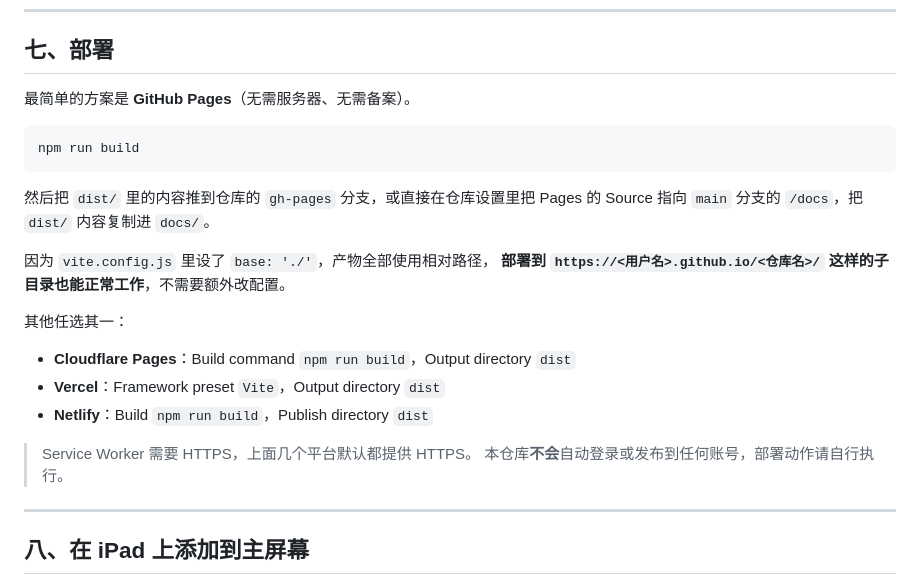
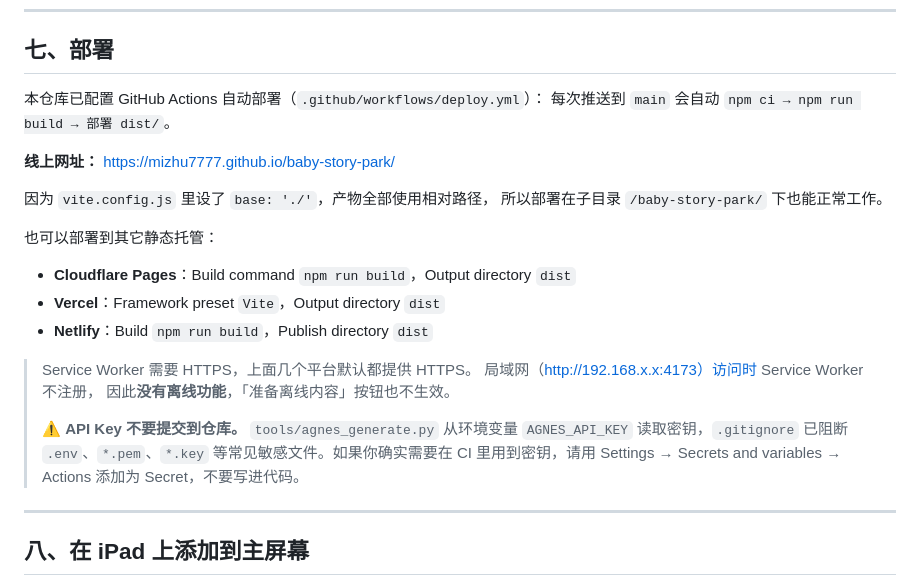
Before and after one commit to mizhu7777/baby-story-park, a Markdown page: README.md, the part around the change. Rendered like a GitHub page.

Commit message:
文档补充线上部署地址与密钥安全说明

````diff
--- a/README.md
+++ b/README.md
@@ -206,26 +206,28 @@ python tools/agnes_generate.py --mode t2i      # 只用文生图
 
 ## 七、部署
 
-最简单的方案是 **GitHub Pages**（无需服务器、无需备案）。
+本仓库已配置 GitHub Actions 自动部署（`.github/workflows/deploy.yml`）：
+每次推送到 `main` 会自动 `npm ci → npm run build → 部署 dist/`。
 
-```bash
-npm run build
-```
-
-然后把 `dist/` 里的内容推到仓库的 `gh-pages` 分支，或直接在仓库设置里把
-Pages 的 Source 指向 `main` 分支的 `/docs`，把 `dist/` 内容复制进 `docs/`。
+**线上网址：** https://mizhu7777.github.io/baby-story-park/
 
 因为 `vite.config.js` 里设了 `base: './'`，产物全部使用相对路径，
-**部署到 `https://<用户名>.github.io/<仓库名>/` 这样的子目录也能正常工作**，不需要额外改配置。
+所以部署在子目录 `/baby-story-park/` 下也能正常工作。
 
-其他任选其一：
+也可以部署到其它静态托管：
 
 - **Cloudflare Pages**：Build command `npm run build`，Output directory `dist`
 - **Vercel**：Framework preset `Vite`，Output directory `dist`
 - **Netlify**：Build `npm run build`，Publish directory `dist`
 
 > Service Worker 需要 HTTPS，上面几个平台默认都提供 HTTPS。
-> 本仓库**不会**自动登录或发布到任何账号，部署动作请自行执行。
+> 局域网（http://192.168.x.x:4173）访问时 Service Worker 不注册，
+> 因此**没有离线功能**，「准备离线内容」按钮也不生效。
+>
+> ⚠️ **API Key 不要提交到仓库。** `tools/agnes_generate.py` 从环境变量
+> `AGNES_API_KEY` 读取密钥，`.gitignore` 已阻断 `.env`、`*.pem`、`*.key`
+> 等常见敏感文件。如果你确实需要在 CI 里用到密钥，请用
+> Settings → Secrets and variables → Actions 添加为 Secret，不要写进代码。
 
 ---
 
````
